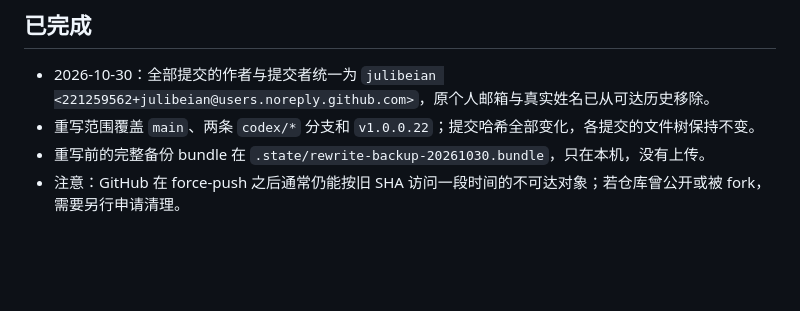
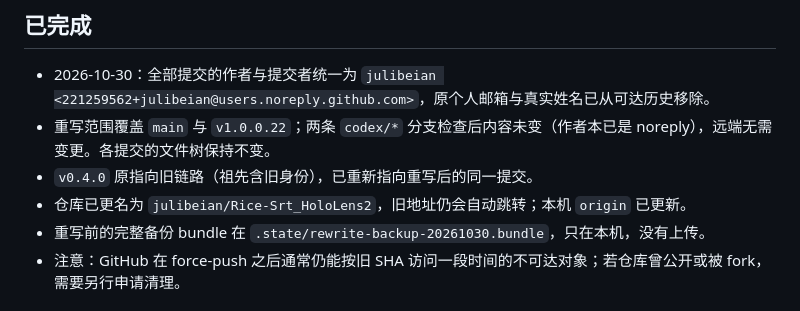
Before and after one commit to julibeian/Rice-Srt_HoloLens2, a Markdown page: docs/隐私与去标识化待办.md, the part around the change. Rendered like a GitHub page; blank space fills up the shorter version.

Commit message:
docs: correct rewrite scope and record repository rename

```diff
--- a/docs/隐私与去标识化待办.md
+++ b/docs/隐私与去标识化待办.md
@@ -7,7 +7,9 @@
 ## 已完成
 
 - 2026-10-30：全部提交的作者与提交者统一为 `julibeian <221259562+julibeian@users.noreply.github.com>`，原个人邮箱与真实姓名已从可达历史移除。
-- 重写范围覆盖 `main`、两条 `codex/*` 分支和 `v1.0.0.22`；提交哈希全部变化，各提交的文件树保持不变。
+- 重写范围覆盖 `main` 与 `v1.0.0.22`；两条 `codex/*` 分支检查后内容未变（作者本已是 noreply），远端无需变更。各提交的文件树保持不变。
+- `v0.4.0` 原指向旧链路（祖先含旧身份），已重新指向重写后的同一提交。
+- 仓库已更名为 `julibeian/Rice-Srt_HoloLens2`，旧地址仍会自动跳转；本机 `origin` 已更新。
 - 重写前的完整备份 bundle 在 `.state/rewrite-backup-20261030.bundle`，只在本机，没有上传。
 - 注意：GitHub 在 force-push 之后通常仍能按旧 SHA 访问一段时间的不可达对象；若仓库曾公开或被 fork，需要另行申请清理。
 
```
